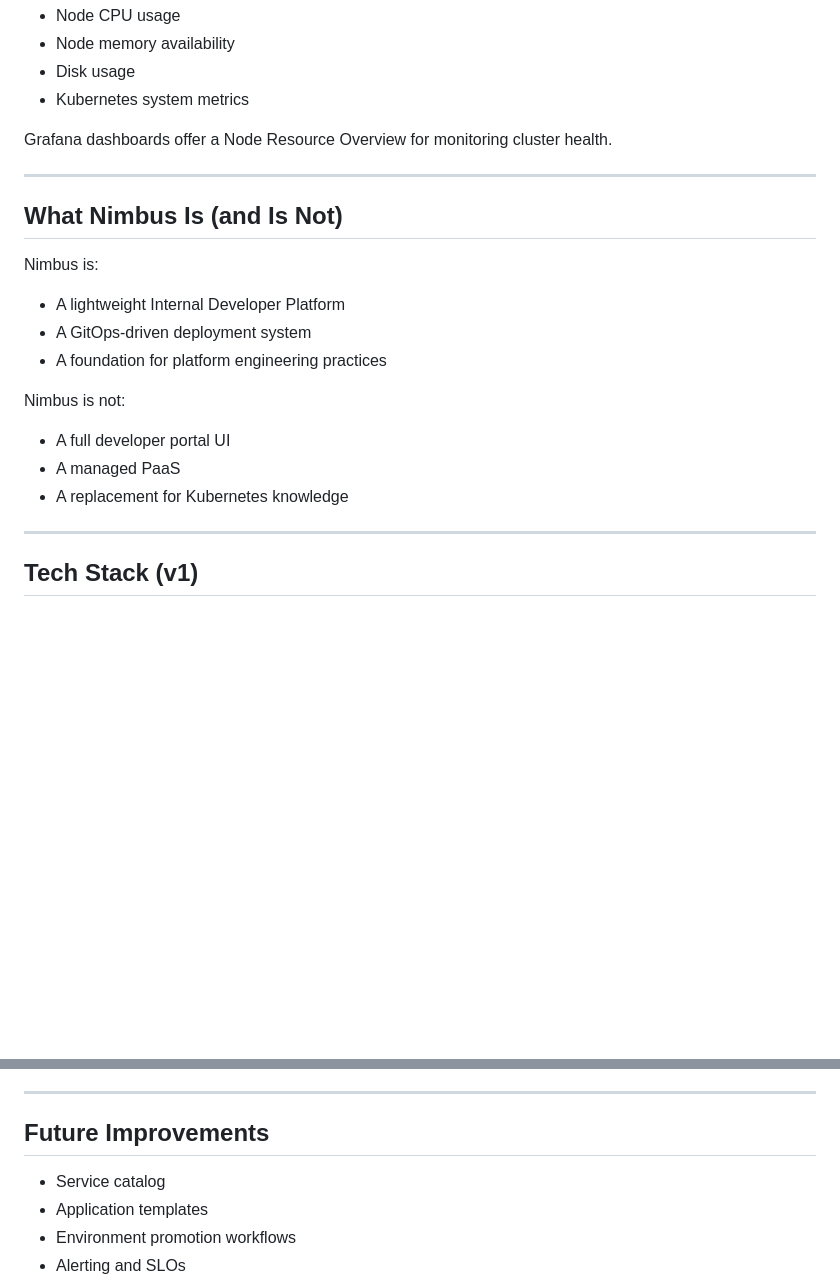
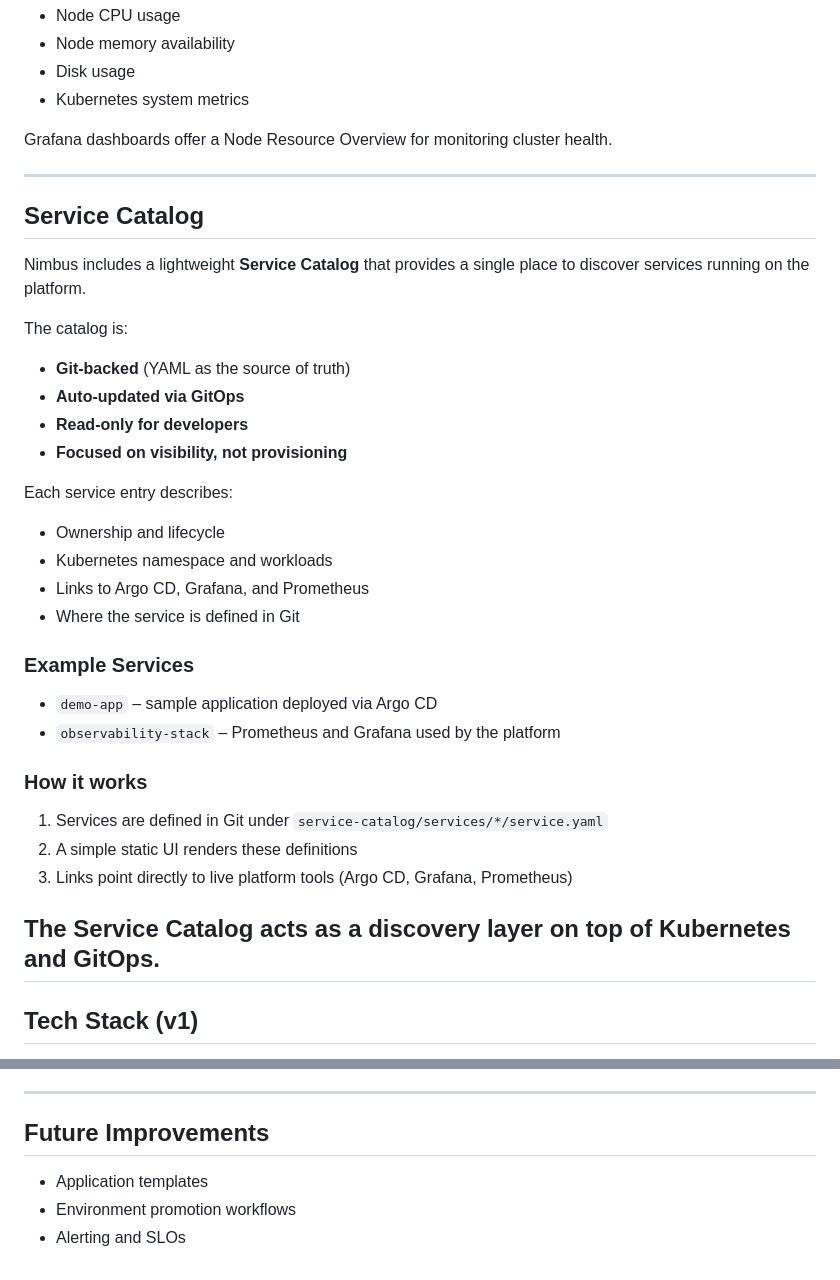
Before and after one commit to TempleInCloud/nimbus-idp, a Markdown page: README.md, 2 parts joined by grey strips. Drawn GitHub-style; blank space fills up the shorter version.

Commit message:
docs: add service catalog overview

```diff
--- a/README.md
+++ b/README.md
@@ -105,19 +105,32 @@ Grafana dashboards offer a Node Resource Overview for
 monitoring cluster health.
 
 ---
+## Service Catalog
 
-## What Nimbus Is (and Is Not)
+Nimbus includes a lightweight **Service Catalog** that provides a single place to discover services running on the platform.
 
-Nimbus is:
-- A lightweight Internal Developer Platform
-- A GitOps-driven deployment system
-- A foundation for platform engineering practices
+The catalog is:
+- **Git-backed** (YAML as the source of truth)
+- **Auto-updated via GitOps**
+- **Read-only for developers**
+- **Focused on visibility, not provisioning**
 
-Nimbus is not:
-- A full developer portal UI
-- A managed PaaS
-- A replacement for Kubernetes knowledge
+Each service entry describes:
+- Ownership and lifecycle
+- Kubernetes namespace and workloads
+- Links to Argo CD, Grafana, and Prometheus
+- Where the service is defined in Git
 
+### Example Services
+- `demo-app` – sample application deployed via Argo CD
+- `observability-stack` – Prometheus and Grafana used by the platform
+
+### How it works
+1. Services are defined in Git under `service-catalog/services/*/service.yaml`
+2. A simple static UI renders these definitions
+3. Links point directly to live platform tools (Argo CD, Grafana, Prometheus)
+
+The Service Catalog acts as a **discovery layer** on top of Kubernetes and GitOps.
 ---
 
 ## Tech Stack (v1)
@@ -163,7 +176,6 @@ GitHub (manifests) → Argo CD (sync) → Kubernetes (Deploy/Service/Ingress)
 
 ## Future Improvements
 
-- Service catalog
 - Application templates
 - Environment promotion workflows
 - Alerting and SLOs
```
